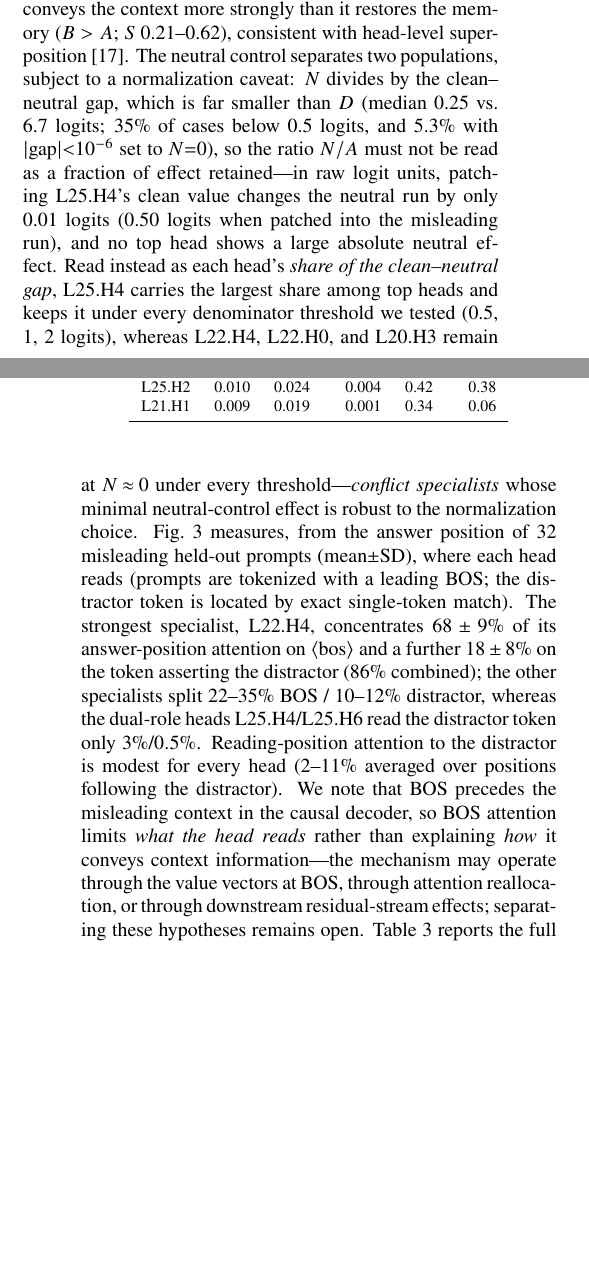
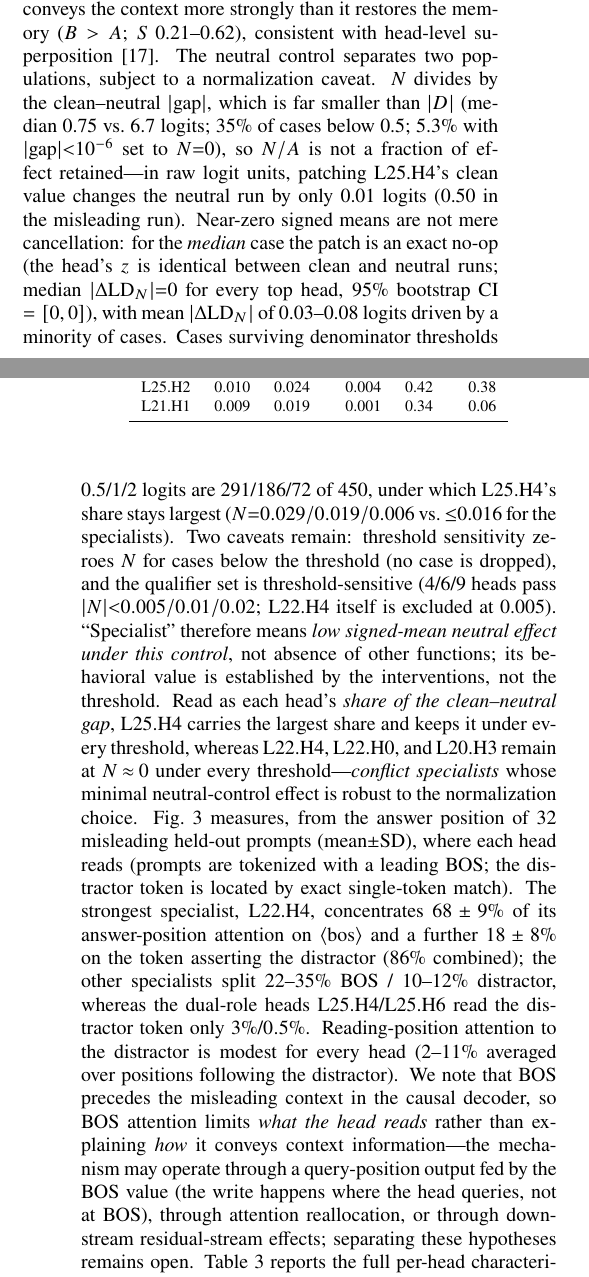
Before and after one commit to Shutchon/mech-interp-hallucination, a LaTeX document (paper/main.tex): two parts of the columns of pages 4 and 5 of 9, joined at a grey line, cut so that both start at the same text, the shorter picture padded with empty space. Compiled offline with pdfLaTeX; a LaTeX package or settings file that is missing is left out.

Commit message:
restore silently-failed neutral-passage edits (|gap| 0.75, no-op median + CI, counts, threshold sensitivity, operational definition, results-BOS wording) — verified by asserted replace + full cross-review grep audit

```diff
--- a/paper/main.tex
+++ b/paper/main.tex
@@ -442,17 +442,29 @@ Bidirectional patching (Fig.~\ref{fig:superposition}) shows every
 influential head conveys the context more strongly than it restores the
 memory ($B>A$; $S$ 0.21--0.62), consistent with head-level
 superposition~\cite{li2025juice}. The neutral
-control separates two populations, subject to a normalization caveat:
-$N$ divides by the clean--neutral gap, which is far smaller than $D$
-(median 0.25 vs.\ 6.7 logits; 35\% of cases below 0.5 logits, and 5.3\%
-with $|$gap$|{<}10^{-6}$ set to $N{=}0$), so the ratio $N/A$ must not be
-read as a fraction of effect retained---in raw logit units, patching
-L25.H4's clean value changes the neutral run by only 0.01 logits (0.50
-logits when patched into the misleading run), and no top head shows a
-large absolute neutral effect. Read instead as each head's \emph{share
-of the clean--neutral gap}, L25.H4 carries the largest share among top
-heads and keeps it under every denominator threshold we tested (0.5, 1,
-2 logits), whereas \spec{}, L22.H0, and L20.H3 remain at
+control separates two populations, subject to a normalization caveat.
+$N$ divides by the clean--neutral $|$gap$|$, which is far smaller than
+$|D|$ (median 0.75 vs.\ 6.7 logits; 35\% of cases below 0.5; 5.3\%
+with $|$gap$|{<}10^{-6}$ set to $N{=}0$), so $N/A$ is not a fraction of
+effect retained---in raw logit units, patching L25.H4's clean value
+changes the neutral run by only 0.01 logits (0.50 in the misleading
+run). Near-zero signed means are not mere cancellation: for the
+\emph{median} case the patch is an exact no-op (the head's $z$ is
+identical between clean and neutral runs; median $|\Delta\mathrm{LD}_N|
+{=}0$ for every top head, 95\% bootstrap CI $=[0,0]$), with mean
+$|\Delta\mathrm{LD}_N|$ of 0.03--0.08 logits driven by a minority of
+cases. Cases surviving denominator thresholds 0.5/1/2 logits are
+291/186/72 of 450, under which L25.H4's share stays largest
+($N{=}0.029/0.019/0.006$ vs.\ $\le$0.016 for the specialists). Two
+caveats remain: threshold sensitivity zeroes $N$ for cases below the
+threshold (no case is dropped), and the qualifier set is
+threshold-sensitive (4/6/9 heads pass $|N|{<}0.005/0.01/0.02$;
+\spec{} itself is excluded at 0.005). ``Specialist'' therefore means
+\emph{low signed-mean neutral effect under this control}, not absence
+of other functions; its behavioral value is established by the
+interventions, not the threshold. Read as each head's \emph{share of
+the clean--neutral gap}, L25.H4 carries the largest share and keeps it
+under every threshold, whereas \spec{}, L22.H0, and L20.H3 remain at
 $N\!\approx\!0$ under every threshold---\emph{conflict specialists}
 whose minimal neutral-control effect is robust to the normalization
 choice. Fig.~\ref{fig:attention} measures, from the answer position of
@@ -469,7 +481,8 @@ modest for every head ($2$--$11\%$ averaged over positions following
 the distractor). We note that BOS precedes the misleading context in
 the causal decoder, so BOS attention limits \emph{what the head reads}
 rather than explaining \emph{how} it conveys context information---the
-mechanism may operate through the value vectors at BOS, through
+mechanism may operate through a query-position output fed by the BOS
+value (the write happens where the head queries, not at BOS), through
 attention reallocation, or through downstream residual-stream effects;
 separating these hypotheses remains open.
 Table~\ref{tab:heads} reports the full per-head characterization for the
```
Also changed, not shown: paper/main.pdf.
